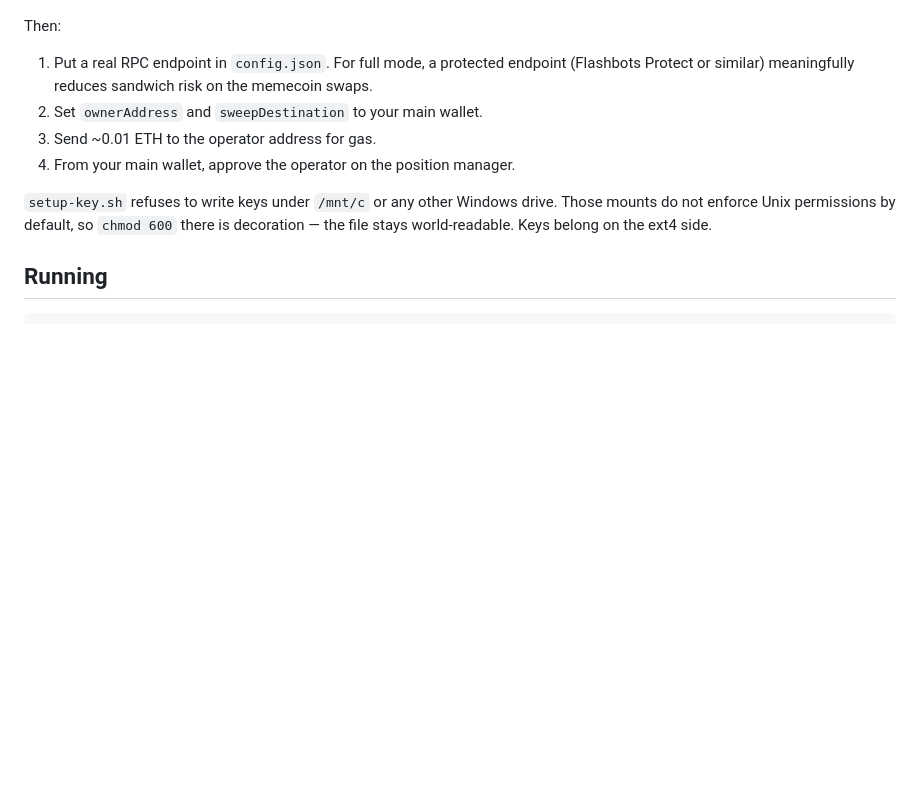
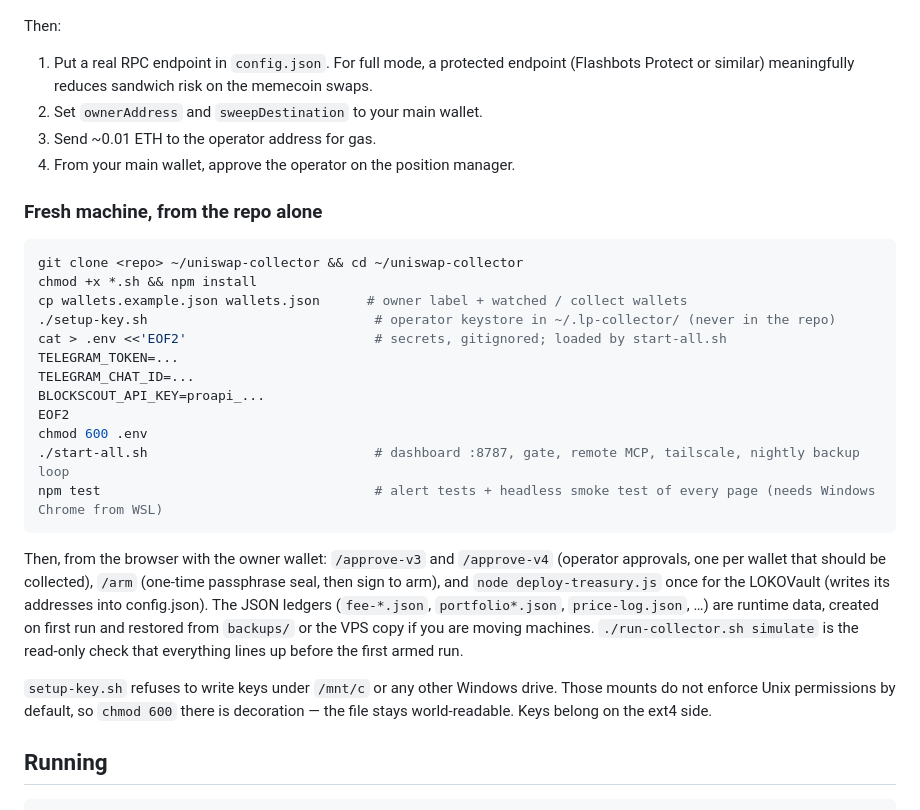
Before and after one commit to Lokoweb3/uniswap-collector, a Markdown page: README.md, the part around the change. Drawn GitHub-style; blank space fills up the shorter version.

Commit message:
docs: fresh machine setup in README
Co-Authored-By: Claude Fable 5.1 <noreply@anthropic.com>
Claude-Session: https://claude.ai/code/session_01M4eDVQMx3BnNnPSDYkTGt3

````diff
--- a/README.md
+++ b/README.md
@@ -366,6 +366,30 @@ Then:
 3. Send ~0.01 ETH to the operator address for gas.
 4. From your main wallet, approve the operator on the position manager.
 
+### Fresh machine, from the repo alone
+
+```bash
+git clone <repo> ~/uniswap-collector && cd ~/uniswap-collector
+chmod +x *.sh && npm install
+cp wallets.example.json wallets.json      # owner label + watched / collect wallets
+./setup-key.sh                             # operator keystore in ~/.lp-collector/ (never in the repo)
+cat > .env <<'EOF2'                        # secrets, gitignored; loaded by start-all.sh
+TELEGRAM_TOKEN=...
+TELEGRAM_CHAT_ID=...
+BLOCKSCOUT_API_KEY=proapi_...
+EOF2
+chmod 600 .env
+./start-all.sh                             # dashboard :8787, gate, remote MCP, tailscale, nightly backup loop
+npm test                                   # alert tests + headless smoke test of every page (needs Windows Chrome from WSL)
+```
+
+Then, from the browser with the owner wallet: `/approve-v3` and `/approve-v4` (operator approvals, one per
+wallet that should be collected), `/arm` (one-time passphrase seal, then sign to arm), and
+`node deploy-treasury.js` once for the LOKOVault (writes its addresses into config.json). The JSON
+ledgers (`fee-*.json`, `portfolio*.json`, `price-log.json`, …) are runtime data, created on first run
+and restored from `backups/` or the VPS copy if you are moving machines. `./run-collector.sh simulate`
+is the read-only check that everything lines up before the first armed run.
+
 `setup-key.sh` refuses to write keys under `/mnt/c` or any other Windows drive.
 Those mounts do not enforce Unix permissions by default, so `chmod 600` there is
 decoration — the file stays world-readable. Keys belong on the ext4 side.
````
